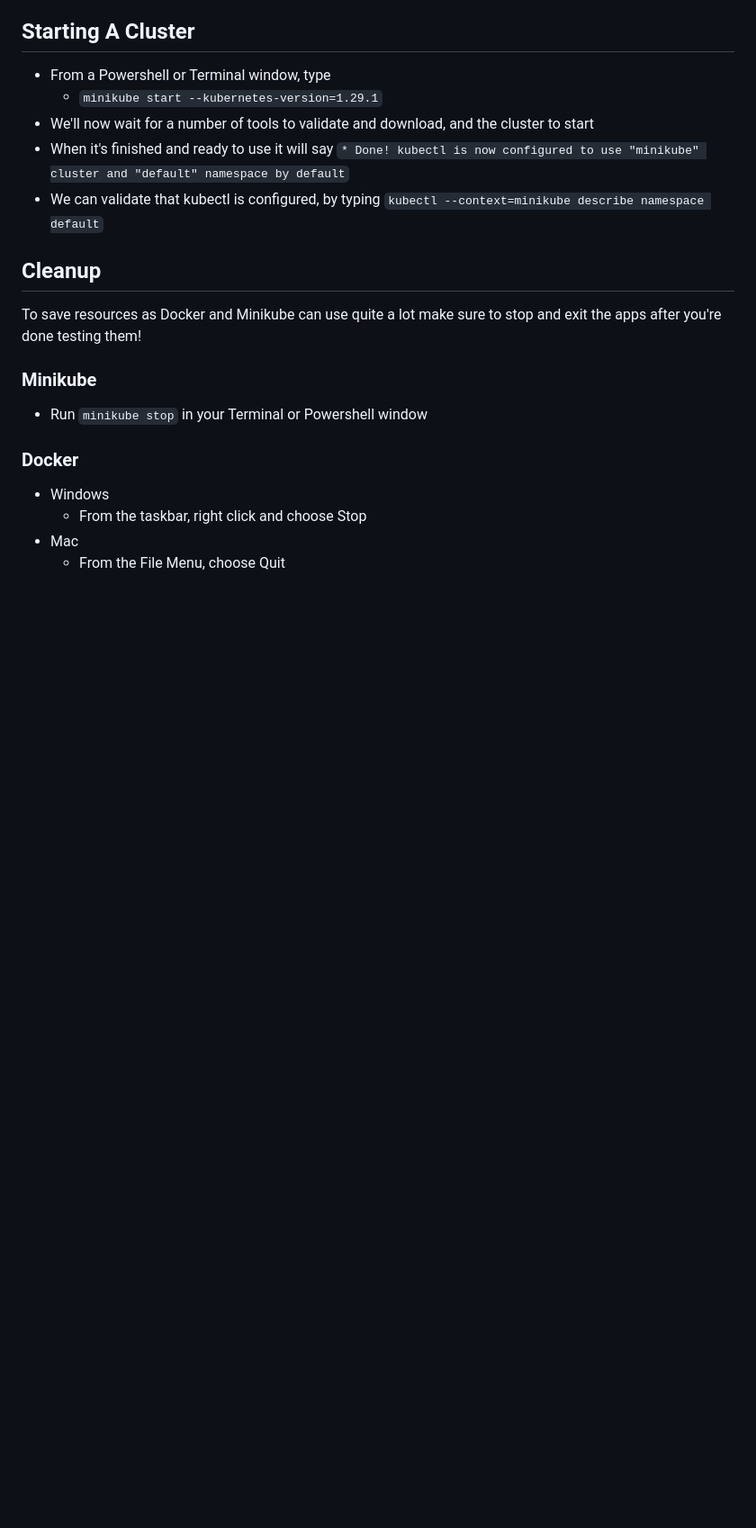
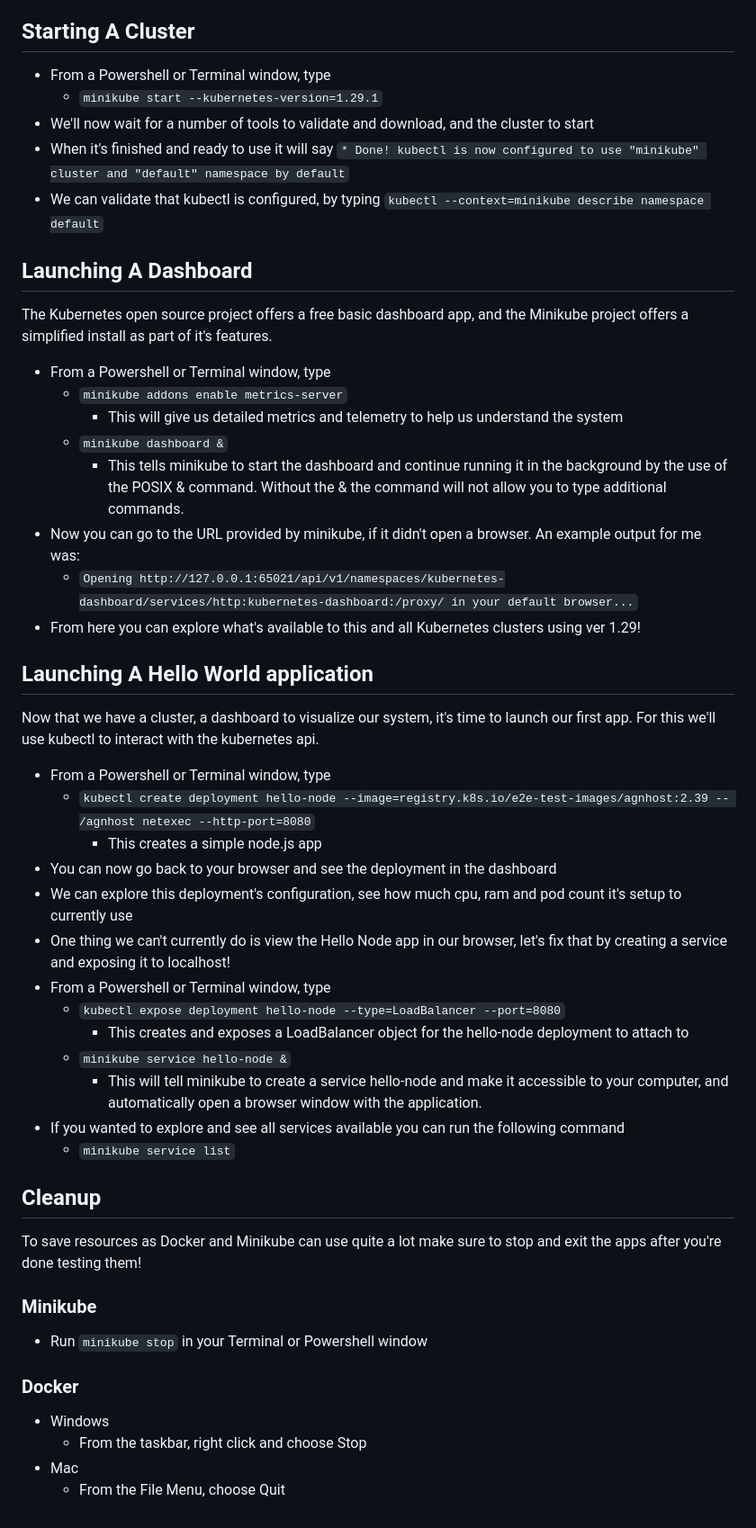
Before and after one commit to wgxcodersdc/devops, a Markdown page: cloud/kubernetes-winter-24/workshop-minikube.md, the part around the change. Shown at 90% size. Rendered like a GitHub page; blank space fills up the shorter version.

Commit message:
Add dashboard and hello-node

```diff
--- a/cloud/kubernetes-winter-24/workshop-minikube.md
+++ b/cloud/kubernetes-winter-24/workshop-minikube.md
@@ -76,6 +76,33 @@ Needed tools to have installed for this workshop
 * When it's finished and ready to use it will say `* Done! kubectl is now configured to use "minikube" cluster and "default" namespace by default`
 * We can validate that kubectl is configured, by typing `kubectl --context=minikube describe namespace default`
 
+## Launching A Dashboard
+The Kubernetes open source project offers a free basic dashboard app, and the Minikube project offers a simplified install as part of it's features.
+* From a Powershell or Terminal window, type
+    * `minikube addons enable metrics-server`
+        * This will give us detailed metrics and telemetry to help us understand the system
+    * `minikube dashboard &`
+        * This tells minikube to start the dashboard and continue running it in the background by the use of the POSIX & command. Without the & the command will not allow you to type additional commands.
+* Now you can go to the URL provided by minikube, if it didn't open a browser. An example output for me was:
+    * `Opening http://127.0.0.1:65021/api/v1/namespaces/kubernetes-dashboard/services/http:kubernetes-dashboard:/proxy/ in your default browser...`
+* From here you can explore what's available to this and all Kubernetes clusters using ver 1.29!
+
+## Launching A Hello World application
+Now that we have a cluster, a dashboard to visualize our system, it's time to launch our first app. For this we'll use kubectl to interact with the kubernetes api.
+* From a Powershell or Terminal window, type
+    * `kubectl create deployment hello-node --image=registry.k8s.io/e2e-test-images/agnhost:2.39 -- /agnhost netexec --http-port=8080`
+        * This creates a simple node.js app
+* You can now go back to your browser and see the deployment in the dashboard
+* We can explore this deployment's configuration, see how much cpu, ram and pod count it's setup to currently use
+* One thing we can't currently do is view the Hello Node app in our browser, let's fix that by creating a service and exposing it to localhost!
+* From a Powershell or Terminal window, type
+    * `kubectl expose deployment hello-node --type=LoadBalancer --port=8080`
+        * This creates and exposes a LoadBalancer object for the hello-node deployment to attach to
+    * `minikube service hello-node &`
+        * This will tell minikube to create a service hello-node and make it accessible to your computer, and automatically open a browser window with the application.
+* If you wanted to explore and see all services available you can run the following command
+    * `minikube service list`
+
 ## Cleanup
 To save resources as Docker and Minikube can use quite a lot make sure to stop and exit the apps after you're done testing them!
 ### Minikube
```
